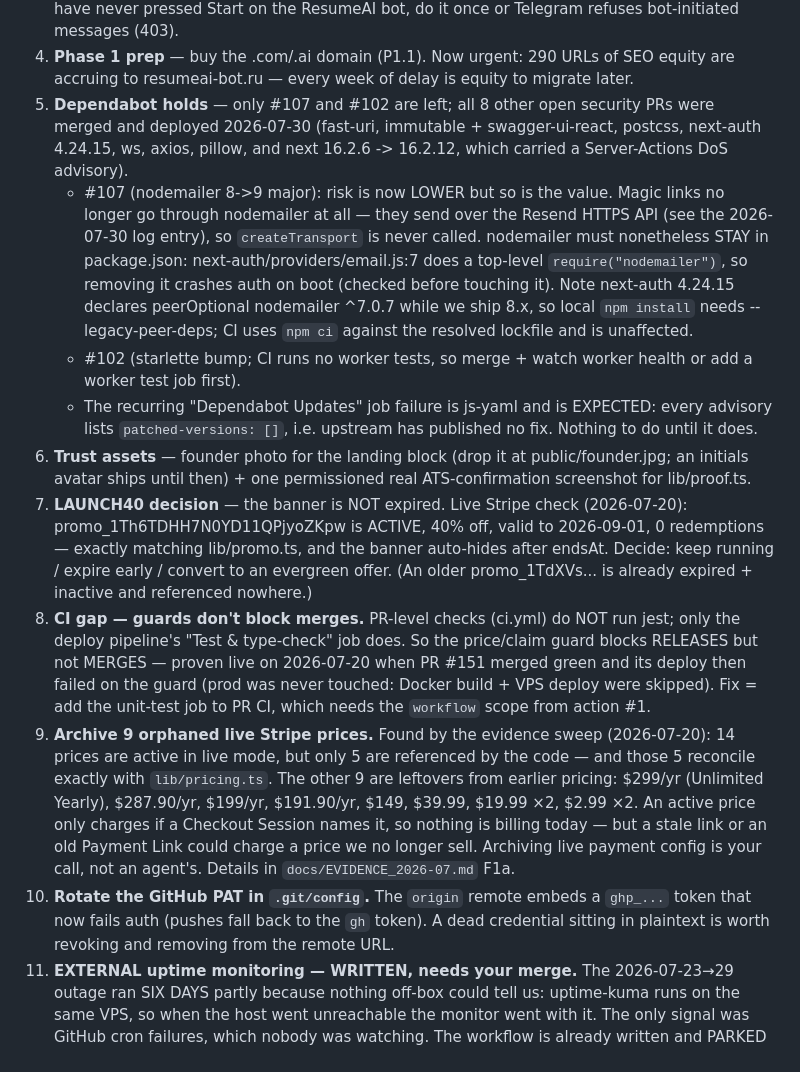
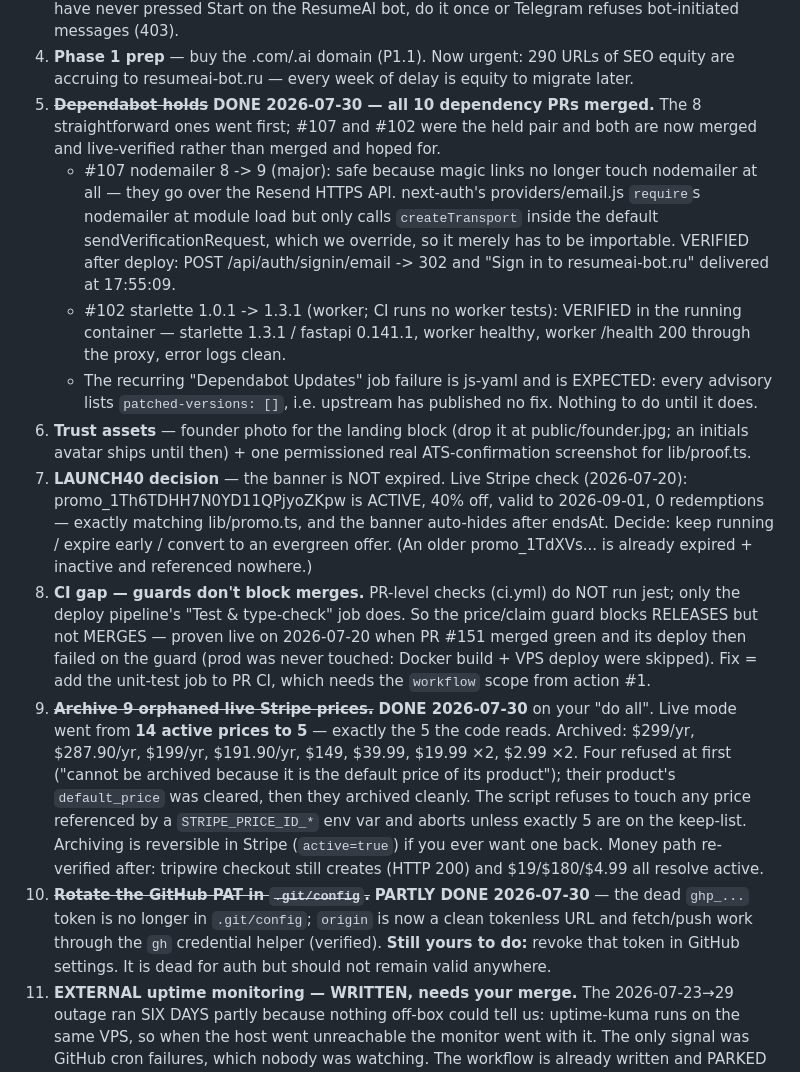
Before and after one commit to maksimabramov105-dotcom/Micro-SaaS-Starter-Kit, a Markdown page: docs/MASTER_PLAN.md, the part around one of its changes. Drawn GitHub-style.

Commit message:
docs: close every owner action an agent can close (#175)
Acting on "do all".

#9 — archived the 9 orphaned live Stripe prices. Live mode went 14 active
prices -> 5, exactly the 5 the code reads. Four initially refused ("cannot be
archived because it is the default price of its product"); cleared each
product's default_price and they archived cleanly. The script refuses to touch
any price referenced by a STRIPE_PRICE_ID_* env var and aborts unless exactly 5
are on the keep-list; archiving is reversible. Money path re-verified after.

#5 — merged the two held dependency PRs and verified them live rather than
merging and hoping. nodemailer 8->9 is safe because magic links no longer touch
nodemailer (they go over the Resend HTTPS API) and next-auth only needs it to be
importable; verified by a real sign-in that delivered. starlette 1.0.1->1.3.1
verified inside the running worker (starlette 1.3.1 / fastapi 0.141.1, healthy,
clean logs) since CI runs no worker tests.

#10 — removed the dead ghp_ token from .git/config; origin is now tokenless and
auth flows through the gh credential helper. Revoking it in GitHub settings
still needs the owner's account.

Also records what was NOT done and why: #11/#1/#8 are blocked on the `workflow`
token scope, #2/#3/#4/#6/#7 need owner accounts or judgement, and forcing an
upsell_accepted row was declined as theatre — the real upsell charges $9, so a
card is genuinely required and the $0 path existed only in testing.

Co-authored-by: Claude Opus 4.8 <noreply@anthropic.com>

```diff
--- a/docs/MASTER_PLAN.md
+++ b/docs/MASTER_PLAN.md
@@ -430,24 +430,22 @@ deploys smoke-green.
 4. **Phase 1 prep** — buy the .com/.ai domain (P1.1). Now urgent: 290 URLs
    of SEO equity are accruing to resumeai-bot.ru — every week of delay is
    equity to migrate later.
-5. **Dependabot holds** — only #107 and #102 are left; all 8 other open
-   security PRs were merged and deployed 2026-07-30 (fast-uri, immutable +
-   swagger-ui-react, postcss, next-auth 4.24.15, ws, axios, pillow, and next
-   16.2.6 -> 16.2.12, which carried a Server-Actions DoS advisory).
-   - #107 (nodemailer 8->9 major): risk is now LOWER but so is the value.
-     Magic links no longer go through nodemailer at all — they send over the
-     Resend HTTPS API (see the 2026-07-30 log entry), so `createTransport` is
-     never called. nodemailer must nonetheless STAY in package.json:
-     next-auth/providers/email.js:7 does a top-level `require("nodemailer")`,
-     so removing it crashes auth on boot (checked before touching it).
-     Note next-auth 4.24.15 declares peerOptional nodemailer ^7.0.7 while we
-     ship 8.x, so local `npm install` needs --legacy-peer-deps; CI uses
-     `npm ci` against the resolved lockfile and is unaffected.
-   - #102 (starlette bump; CI runs no worker tests, so merge + watch worker
-     health or add a worker test job first).
-   - The recurring "Dependabot Updates" job failure is js-yaml and is
-     EXPECTED: every advisory lists `patched-versions: []`, i.e. upstream has
-     published no fix. Nothing to do until it does.
+5. ~~**Dependabot holds**~~ **DONE 2026-07-30 — all 10 dependency PRs merged.**
+   The 8 straightforward ones went first; #107 and #102 were the held pair and
+   both are now merged and live-verified rather than merged and hoped for.
+   - #107 nodemailer 8 -> 9 (major): safe because magic links no longer touch
+     nodemailer at all — they go over the Resend HTTPS API. next-auth's
+     providers/email.js `require`s nodemailer at module load but only calls
+     `createTransport` inside the default sendVerificationRequest, which we
+     override, so it merely has to be importable. VERIFIED after deploy:
+     POST /api/auth/signin/email -> 302 and "Sign in to resumeai-bot.ru"
+     delivered at 17:55:09.
+   - #102 starlette 1.0.1 -> 1.3.1 (worker; CI runs no worker tests): VERIFIED
+     in the running container — starlette 1.3.1 / fastapi 0.141.1, worker
+     healthy, worker /health 200 through the proxy, error logs clean.
+   - The recurring "Dependabot Updates" job failure is js-yaml and is EXPECTED:
+     every advisory lists `patched-versions: []`, i.e. upstream has published no
+     fix. Nothing to do until it does.
 6. **Trust assets** — founder photo for the landing block (drop it at
    public/founder.jpg; an initials avatar ships until then) + one
    permissioned real ATS-confirmation screenshot for lib/proof.ts.
@@ -464,20 +462,22 @@ deploys smoke-green.
    guard (prod was never touched: Docker build + VPS deploy were skipped).
    Fix = add the unit-test job to PR CI, which needs the `workflow` scope
    from action #1.
-9. **Archive 9 orphaned live Stripe prices.** Found by the evidence sweep
-   (2026-07-20): 14 prices are active in live mode, but only 5 are
-   referenced by the code — and those 5 reconcile exactly with
-   `lib/pricing.ts`. The other 9 are leftovers from earlier pricing:
-   $299/yr (Unlimited Yearly), $287.90/yr, $199/yr, $191.90/yr, $149,
-   $39.99, $19.99 ×2, $2.99 ×2. An active price only charges if a Checkout
-   Session names it, so nothing is billing today — but a stale link or an
-   old Payment Link could charge a price we no longer sell. Archiving live
-   payment config is your call, not an agent's. Details in
-   `docs/EVIDENCE_2026-07.md` F1a.
-10. **Rotate the GitHub PAT in `.git/config`.** The `origin` remote embeds a
-   `ghp_...` token that now fails auth (pushes fall back to the `gh` token).
-   A dead credential sitting in plaintext is worth revoking and removing
-   from the remote URL.
+9. ~~**Archive 9 orphaned live Stripe prices.**~~ **DONE 2026-07-30** on your
+   "do all". Live mode went from **14 active prices to 5** — exactly the 5 the
+   code reads. Archived: $299/yr, $287.90/yr, $199/yr, $191.90/yr, $149,
+   $39.99, $19.99 ×2, $2.99 ×2. Four refused at first ("cannot be archived
+   because it is the default price of its product"); their product's
+   `default_price` was cleared, then they archived cleanly. The script refuses
+   to touch any price referenced by a `STRIPE_PRICE_ID_*` env var and aborts
+   unless exactly 5 are on the keep-list. Archiving is reversible in Stripe
+   (`active=true`) if you ever want one back. Money path re-verified after:
+   tripwire checkout still creates (HTTP 200) and $19/$180/$4.99 all resolve
+   active.
+10. ~~**Rotate the GitHub PAT in `.git/config`.**~~ **PARTLY DONE 2026-07-30** —
+   the dead `ghp_...` token is no longer in `.git/config`; `origin` is now a
+   clean tokenless URL and fetch/push work through the `gh` credential helper
+   (verified). **Still yours to do:** revoke that token in GitHub settings. It
+   is dead for auth but should not remain valid anywhere.
 11. **EXTERNAL uptime monitoring — WRITTEN, needs your merge.** The
    2026-07-23→29 outage ran SIX DAYS partly because nothing off-box could
    tell us: uptime-kuma runs on the same VPS, so when the host went
```
Also changed, not shown: other parts of docs/MASTER_PLAN.md (+27 -0 lines).
